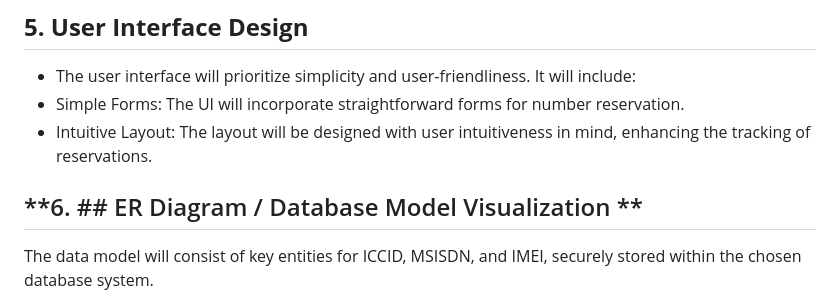
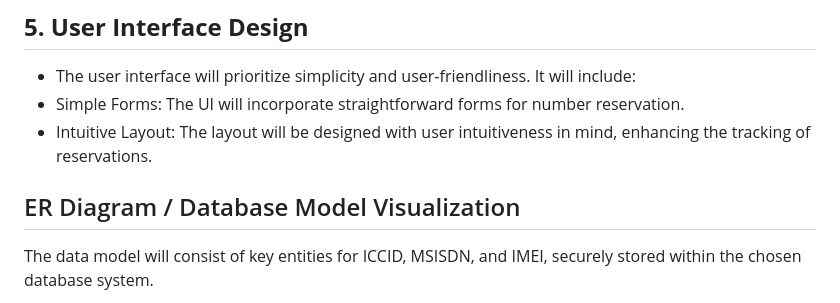
Before and after one commit to sandhyashevatre/capstone-new, a Markdown page: README.md, the part around the change. Rendered like a GitHub page.

```diff
--- a/README.md
+++ b/README.md
@@ -155,7 +155,7 @@ Cross-Browser Compatibility: The frontend will be designed to function seamlessl
 - Simple Forms: The UI will incorporate straightforward forms for number reservation.
 - Intuitive Layout: The layout will be designed with user intuitiveness in mind, enhancing the tracking of reservations.
 
-## **6. ## ER Diagram / Database Model Visualization **
+ ## ER Diagram / Database Model Visualization
 
 The data model will consist of key entities for ICCID, MSISDN, and IMEI, securely stored within the chosen database system.
 
```
